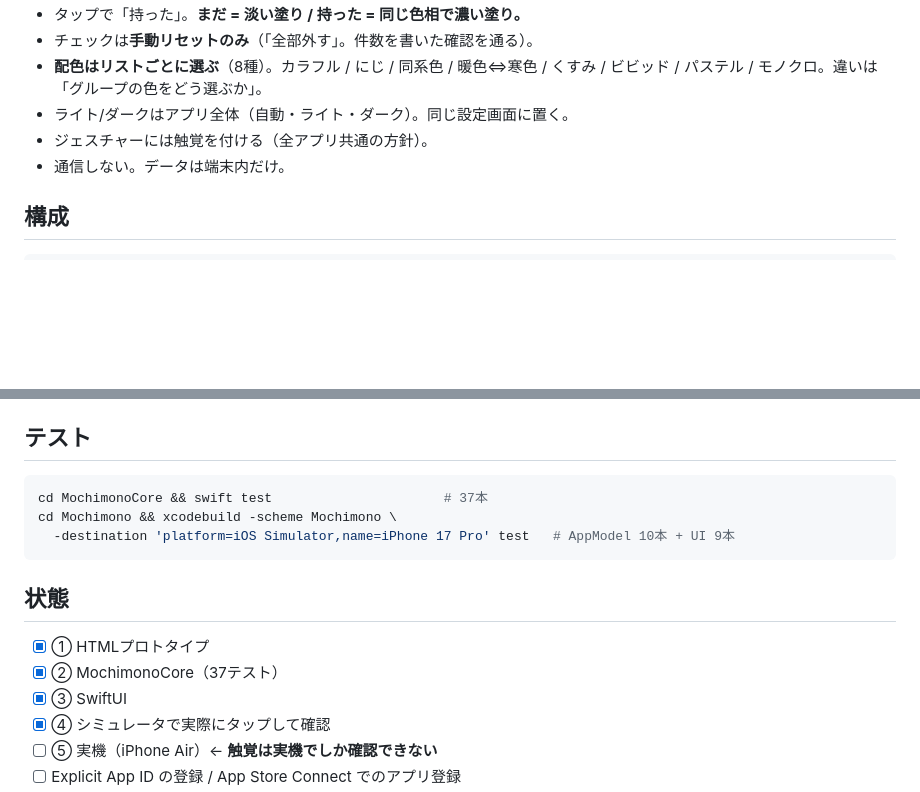
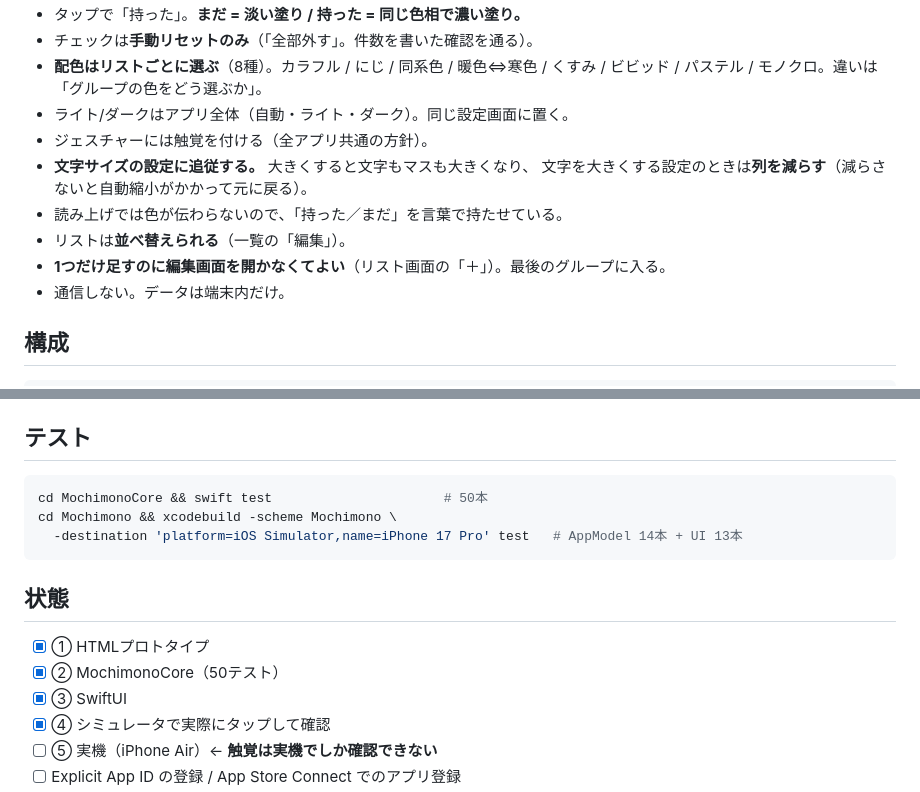
Before and after one commit to zzzjjj080/mochimono, a Markdown page: README.md, 2 parts joined by grey strips. Rendered like a GitHub page; blank space fills up the shorter version.

Commit message:
文字サイズ対応・リストの並べ替え・1つだけ足す
審査中なのでアップロードはしない。次バージョン分としてコミットだけ。

文字サイズの設定に追従させた
- 固定のポイント数で組んでいたので、設定を大きくしても何も変わらなかった
- 文字と一緒にマスも縦に伸ばす。伸ばさないと自動縮小がかかって元の大きさに戻る
- 「文字を大きくする」設定のときは列を2列まで減らす。幅が足りないと結局縮むため
- 一覧・雛形・設定の文字も、固定サイズをやめて文字スタイルに寄せた
- ついでに読み上げ用に「持った／まだ」を値として持たせた。色は読み上げに乗らない

リストの並べ替え
- 一覧の「編集」から掴んで動かす。ふだんは行のタップを邪魔しない
- 並べ替えの規則は Core に置いた。SwiftUI の move は SwiftUI を import しないと
  使えず、Core に UI を持ち込みたくなかった。onMove と同じ規則になることをテストで固定した

1つだけ足す
- 1行足すのに全文の編集画面を開くのは重い
- 末尾の空行を落としてから足す。落とさないと足したものだけ別グループになって色が変わる

途中でビルドが通らなくなった。原因は func 1つだけ足せる() という日本語のテスト名で、
**Swiftの識別子が数字で始められない**ことをコンパイルエラーではなく
SWBBuildService のクラッシュとして返していた。エラー文はソースの話を一切しない。
引き継ぎ書 4-52 に、切り分け方と grep での見張り方を残した。

Core 50 / AppModel 14 / UI 13 = 77本すべて通過。
文字を大きくしたときに列が減ることも、並べ替えのドラッグもUIテストで固定した。

Co-Authored-By: Claude Opus 5 <noreply@anthropic.com>

````diff
--- a/README.md
+++ b/README.md
@@ -19,6 +19,11 @@ App ID を登録したあとに名前が「モチモノ」で押さえられて
   くすみ / ビビッド / パステル / モノクロ。違いは「グループの色をどう選ぶか」。
 - ライト/ダークはアプリ全体（自動・ライト・ダーク）。同じ設定画面に置く。
 - ジェスチャーには触覚を付ける（全アプリ共通の方針）。
+- **文字サイズの設定に追従する。** 大きくすると文字もマスも大きくなり、
+  文字を大きくする設定のときは**列を減らす**（減らさないと自動縮小がかかって元に戻る）。
+- 読み上げでは色が伝わらないので、「持った／まだ」を言葉で持たせている。
+- リストは**並べ替えられる**（一覧の「編集」）。
+- **1つだけ足すのに編集画面を開かなくてよい**（リスト画面の「＋」）。最後のグループに入る。
 - 通信しない。データは端末内だけ。
 
 ## 構成
@@ -54,15 +59,15 @@ HSLの明度で白黒を振り分けると、黄や緑で必ず読めなくな
 ## テスト
 
 ```bash
-cd MochimonoCore && swift test                      # 37本
+cd MochimonoCore && swift test                      # 50本
 cd Mochimono && xcodebuild -scheme Mochimono \
-  -destination 'platform=iOS Simulator,name=iPhone 17 Pro' test   # AppModel 10本 + UI 9本
+  -destination 'platform=iOS Simulator,name=iPhone 17 Pro' test   # AppModel 14本 + UI 13本
 ```
 
 ## 状態
 
 - [x] ① HTMLプロトタイプ
-- [x] ② MochimonoCore（37テスト）
+- [x] ② MochimonoCore（50テスト）
 - [x] ③ SwiftUI
 - [x] ④ シミュレータで実際にタップして確認
 - [ ] ⑤ 実機（iPhone Air）← **触覚は実機でしか確認できない**
````
